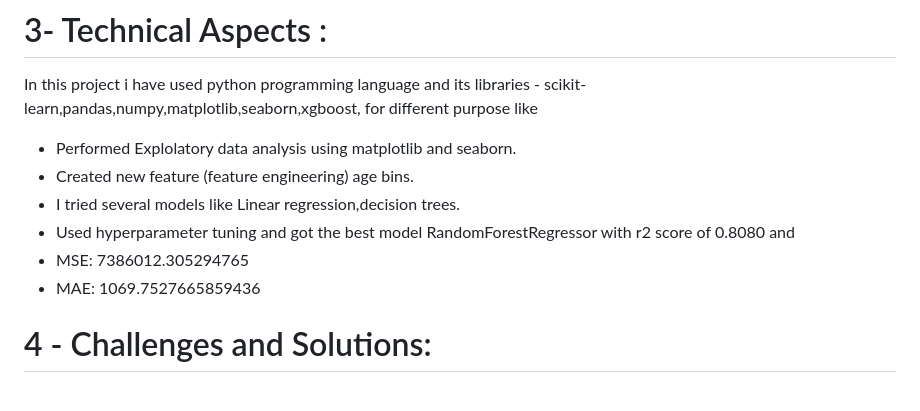
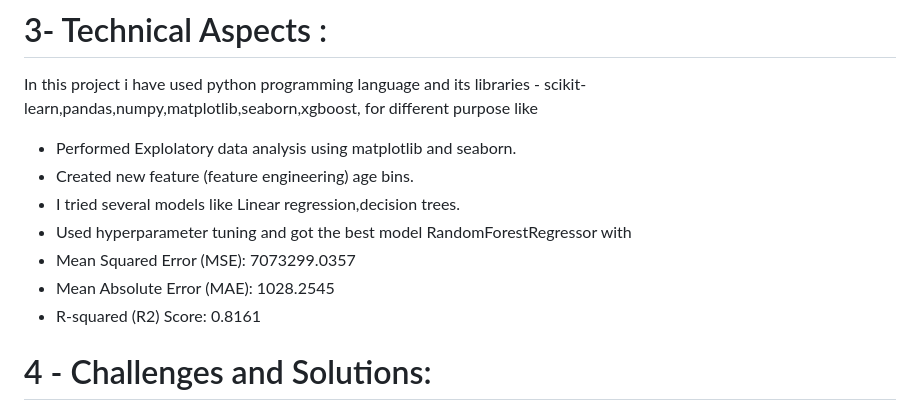
Before and after one commit to Karanmanolaa/Medical_Premium_Cost_Prediction, a Markdown page: README.md, the part around the change. Drawn GitHub-style.

```diff
--- a/README.md
+++ b/README.md
@@ -23,9 +23,10 @@ for different purpose like
 - Performed Explolatory data analysis using matplotlib and seaborn.
 - Created new feature (feature engineering) age bins.
 - I tried several models like Linear regression,decision trees.
-- Used hyperparameter tuning and got the best model RandomForestRegressor with r2 score of 0.8080 and
--  MSE: 7386012.305294765
--  MAE: 1069.7527665859436
+- Used hyperparameter tuning and got the best model RandomForestRegressor with
+- Mean Squared Error (MSE): 7073299.0357
+- Mean Absolute Error (MAE): 1028.2545
+- R-squared (R2) Score: 0.8161
 
 # 4 - Challenges and Solutions:
 - Challenges: Limit data
```
